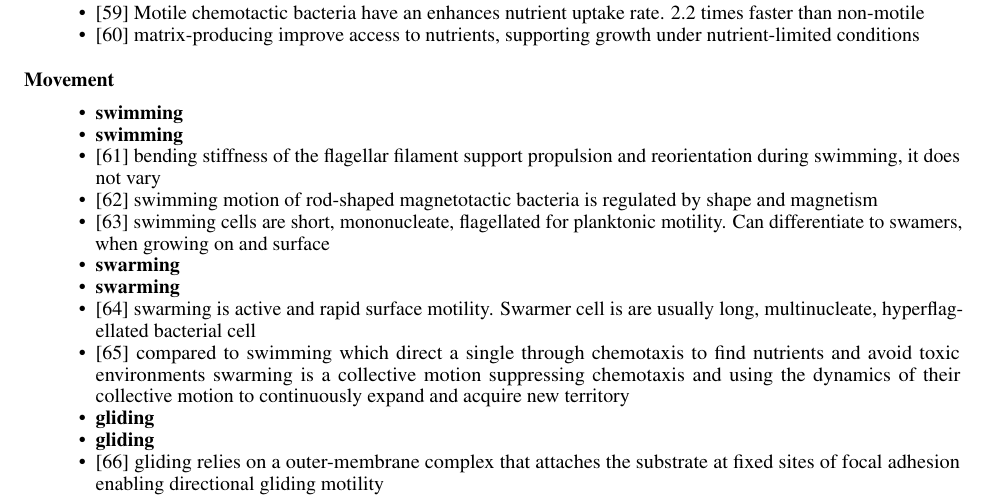
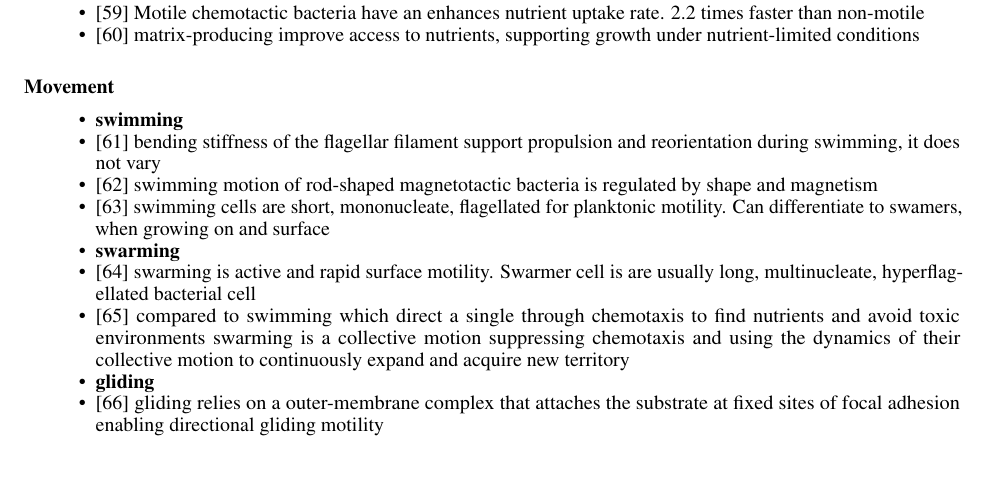
Before and after one commit to jonaspleyer/2025-rod-shaped-bacteria-review, a LaTeX paper (main.tex): part of page 6 of 25, cut so that both start at the same text, the shorter picture padded with empty space. Compiled offline with pdfLaTeX.

Commit message:
remove duplicates

```diff
--- a/main.tex
+++ b/main.tex
@@ -317,15 +317,12 @@ The linear fit of 66 experimental results under varying conditions shows that bo
 \paragraph{Movement}
 \begin{itemize}
     \item \textbf{swimming}
-    \item \textbf{swimming}
     \item \cite{Shen2022} bending stiffness of the flagellar filament support propulsion and reorientation during swimming, it does not vary
     \item \cite{Kong2014} swimming motion of rod-shaped magnetotactic bacteria is regulated by shape and magnetism
     \item \cite{Alberti1990} swimming cells are short, mononucleate, flagellated for planktonic motility. Can differentiate to swamers, when growing on and surface
     \item \textbf{swarming}
-    \item \textbf{swarming}
     \item \cite{Harshey1994} swarming is active and rapid surface motility. Swarmer cell is are usually long, multinucleate, hyperflagellated bacterial cell
     \item \cite{Harshey2015} compared to swimming which direct a single through chemotaxis to find nutrients and avoid toxic environments swarming is a collective motion suppressing chemotaxis and using the dynamics of their collective motion to continuously expand and acquire new territory
-    \item \textbf{gliding}
     \item \textbf{gliding}
     \item \cite{ContrerasM2024} gliding relies on a outer-membrane complex that attaches the substrate at fixed sites of focal adhesion enabling directional gliding motility
     \item \cite{Chang2016}type IV pili generates retraction force for twitching motility, pulling the cell across surfaces (glinding-motion in a collective way)
```
